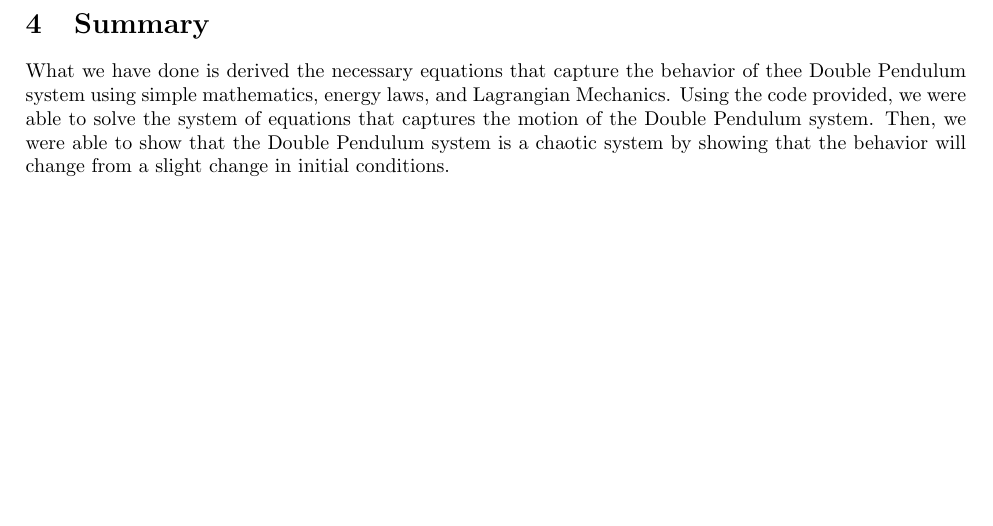
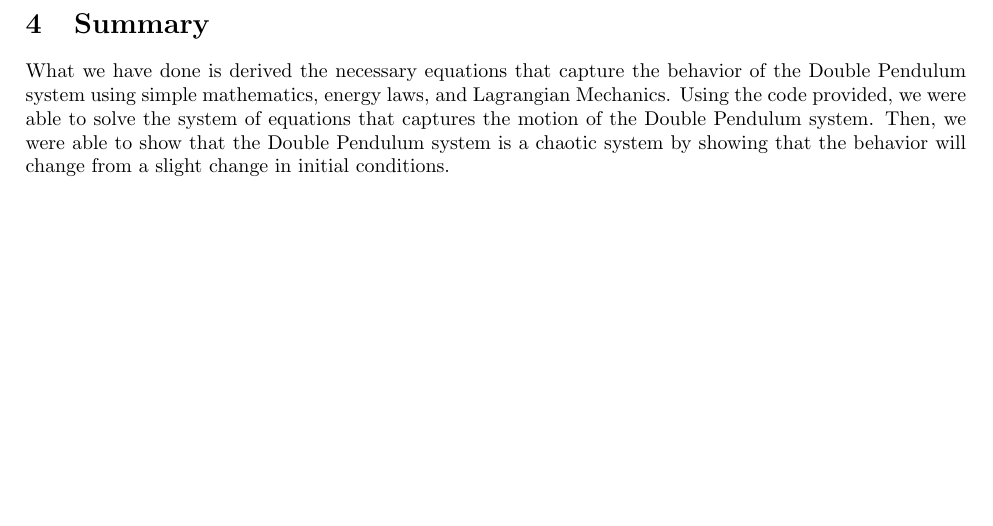
Before and after one commit to rkp1503/Chaotic-Behavior-of-Double-Pendulum-Systems, a LaTeX document (report/main.tex, which reads report/content/summary.tex): part of page 6 of 12, cut so that both start at the same text. Compiled offline with pdfLaTeX.

Commit message:
Update summary.tex

```diff
--- a/report/content/summary.tex
+++ b/report/content/summary.tex
@@ -1,2 +1,2 @@
-\section{Summary}
-What we have done is derived the necessary equations that capture the behavior of thee Double Pendulum system using simple mathematics, energy laws, and Lagrangian Mechanics. Using the code provided, we were able to solve the system of equations that captures the motion of the Double Pendulum system. Then, we were able to show that the Double Pendulum system is a chaotic system by showing that the behavior will change from a slight change in initial conditions.
+\section{Summary}\label{sec:summary}
+What we have done is derived the necessary equations that capture the behavior of the Double Pendulum system using simple mathematics, energy laws, and Lagrangian Mechanics. Using the code provided, we were able to solve the system of equations that captures the motion of the Double Pendulum system. Then, we were able to show that the Double Pendulum system is a chaotic system by showing that the behavior will change from a slight change in initial conditions.
```
